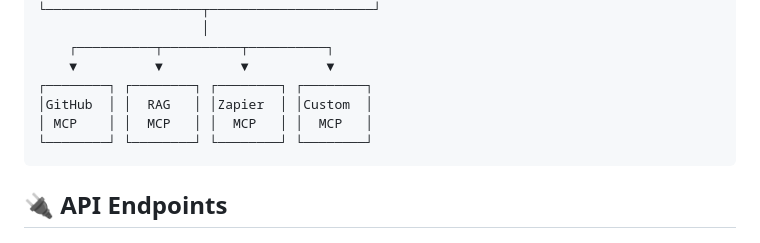
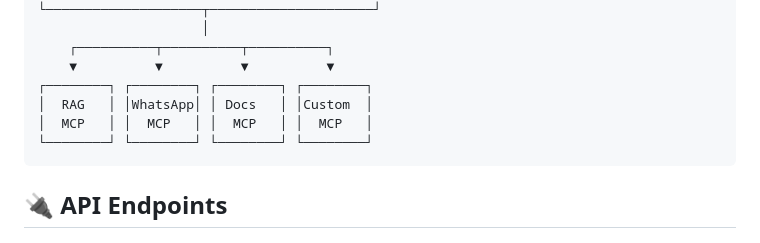
Before and after one commit to loglux/authmcp-gateway, a Markdown page: README.md, the part around the change. Drawn GitHub-style.

Commit message:
Update README backend examples to RAG, WhatsApp, Docs, Custom

````diff
--- a/README.md
+++ b/README.md
@@ -286,8 +286,8 @@ curl -X POST http://localhost:9105/admin/api/mcp-servers \
     ┌──────────┬──────────┬──────────┐
     ▼          ▼          ▼          ▼
 ┌────────┐ ┌────────┐ ┌────────┐ ┌────────┐
-│GitHub  │ │  RAG   │ │Zapier  │ │Custom  │
-│ MCP    │ │  MCP   │ │  MCP   │ │  MCP   │
+│  RAG   │ │WhatsApp│ │ Docs   │ │Custom  │
+│  MCP   │ │  MCP   │ │  MCP   │ │  MCP   │
 └────────┘ └────────┘ └────────┘ └────────┘
 ```
 
````
